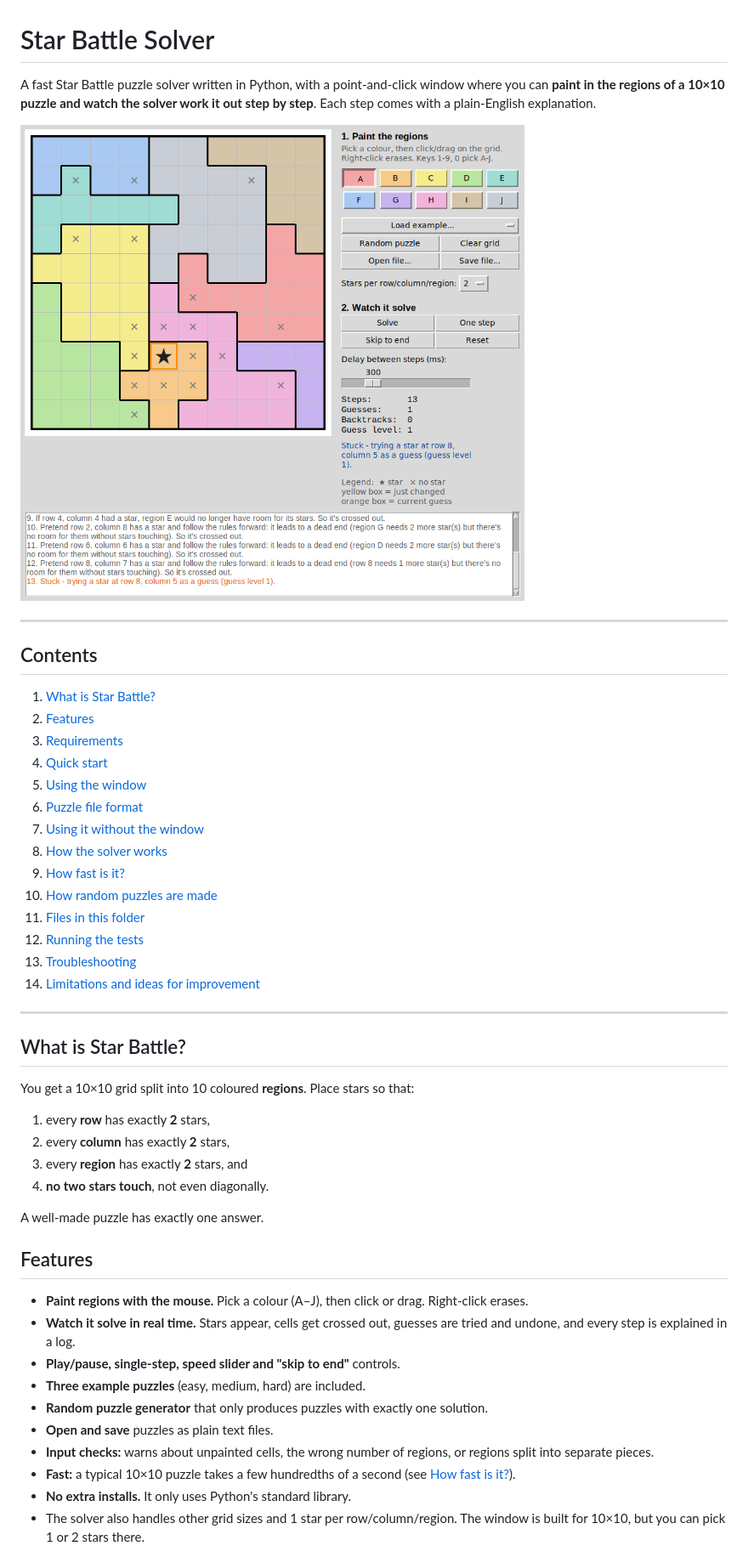
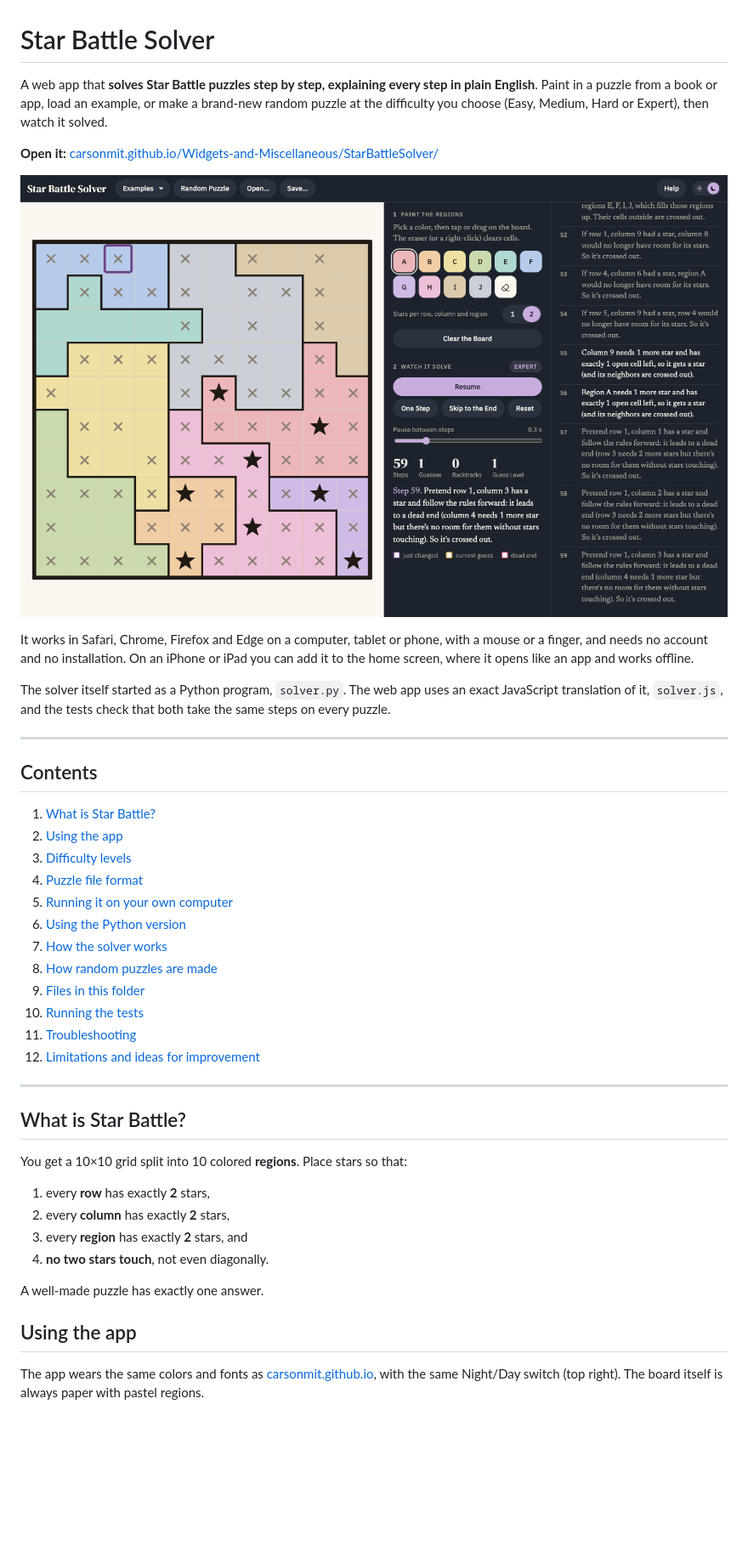
Before and after one commit to carsonmit/Widgets-and-Miscellaneous, a Markdown page: StarBattleSolver/README.md, the part around one of its changes. Shown at 85% size. GitHub-like rendering; pictures changed too: StarBattleSolver/screenshot.png; blank space fills up the shorter version.

```diff
--- a/StarBattleSolver/README.md
+++ b/StarBattleSolver/README.md
@@ -1,33 +1,42 @@
 # Star Battle Solver
 
-A fast Star Battle puzzle solver written in Python, with a point-and-click window where you can **paint in the regions of a 10×10 puzzle and watch the solver work it out step by step**. Each step comes with a plain-English explanation.
+A web app that **solves Star Battle puzzles step by step, explaining every step in plain English**. Paint in a puzzle
+from a book or app, load an example, or make a brand-new random puzzle at the difficulty you choose (Easy, Medium,
+Hard or Expert), then watch it solved.
 
-![The solver part-way through a hard puzzle](screenshot.png)
+**Open it:** [carsonmit.github.io/Widgets-and-Miscellaneous/StarBattleSolver/](https://carsonmit.github.io/Widgets-and-Miscellaneous/StarBattleSolver/)
+
+![The Star Battle Solver part-way through the expert example](screenshot.png)
+
+It works in Safari, Chrome, Firefox and Edge on a computer, tablet or phone, with a mouse or a finger, and needs no
+account and no installation. On an iPhone or iPad you can add it to the home screen, where it opens like an app and
+works offline.
+
+The solver itself started as a Python program, `solver.py`. The web app uses an exact JavaScript translation of it,
+`solver.js`, and the tests check that both take the same steps on every puzzle.
 
 ---
 
 ## Contents
 
 1. [What is Star Battle?](#what-is-star-battle)
-2. [Features](#features)
-3. [Requirements](#requirements)
-4. [Quick start](#quick-start)
-5. [Using the window](#using-the-window)
-6. [Puzzle file format](#puzzle-file-format)
-7. [Using it without the window](#using-it-without-the-window)
-8. [How the solver works](#how-the-solver-works)
-9. [How fast is it?](#how-fast-is-it)
-10. [How random puzzles are made](#how-random-puzzles-are-made)
-11. [Files in this folder](#files-in-this-folder)
-12. [Running the tests](#running-the-tests)
-13. [Troubleshooting](#troubleshooting)
-14. [Limitations and ideas for improvement](#limitations-and-ideas-for-improvement)
+2. [Using the app](#using-the-app)
+3. [Difficulty levels](#difficulty-levels)
+4. [Puzzle file format](#puzzle-file-format)
+5. [Running it on your own computer](#running-it-on-your-own-computer)
+6. [Using the Python version](#using-the-python-version)
+7. [How the solver works](#how-the-solver-works)
+8. [How random puzzles are made](#how-random-puzzles-are-made)
+9. [Files in this folder](#files-in-this-folder)
+10. [Running the tests](#running-the-tests)
+11. [Troubleshooting](#troubleshooting)
+12. [Limitations and ideas for improvement](#limitations-and-ideas-for-improvement)
 
 ---
 
 ## What is Star Battle?
 
-You get a 10×10 grid split into 10 coloured **regions**. Place stars so that:
+You get a 10×10 grid split into 10 colored **regions**. Place stars so that:
 
 1. every **row** has exactly **2** stars,
 2. every **column** has exactly **2** stars,
@@ -36,16 +45,8 @@ You get a 10×10 grid split into 10 coloured **regions**. Place stars so that:
 
 A well-made puzzle has exactly one answer.
 
-## Features
+## Using the app
 
-- **Paint regions with the mouse.** Pick a colour (A–J), then click or drag. Right-click erases.
-- **Watch it solve in real time.** Stars appear, cells get crossed out, guesses are tried and undone, and every step is explained in a log.
-- **Play/pause, single-step, speed slider and "skip to end"** controls.
-- **Three example puzzles** (easy, medium, hard) are included.
-- **Random puzzle generator** that only produces puzzles with exactly one solution.
-- **Open and save** puzzles as plain text files.
-- **Input checks:** warns about unpainted cells, the wrong number of regions, or regions split into separate pieces.
-- **Fast:** a typical 10×10 puzzle takes a few hundredths of a second (see [How fast is it?](#how-fast-is-it)).
-- **No extra installs.** It only uses Python's standard library.
-- The solver also handles other grid sizes and 1 star per row/column/region. The window is built for 10×10, but you can pick 1 or 2 stars there.
+The app wears the same colors and fonts as [carsonmit.github.io](https://carsonmit.github.io), with the same Night/Day
+switch (top right). The board itself is always paper with pastel regions.
 
```
Also changed, not shown: other parts of StarBattleSolver/README.md (+159 -122 lines), CHANGELOG.md (+19 -0 lines), README.md (+1 -1 lines), StarBattleSolver/icon-180.png (added), StarBattleSolver/icon-512.png (added), StarBattleSolver/icon-maskable-512.png (added), 13 other files.
